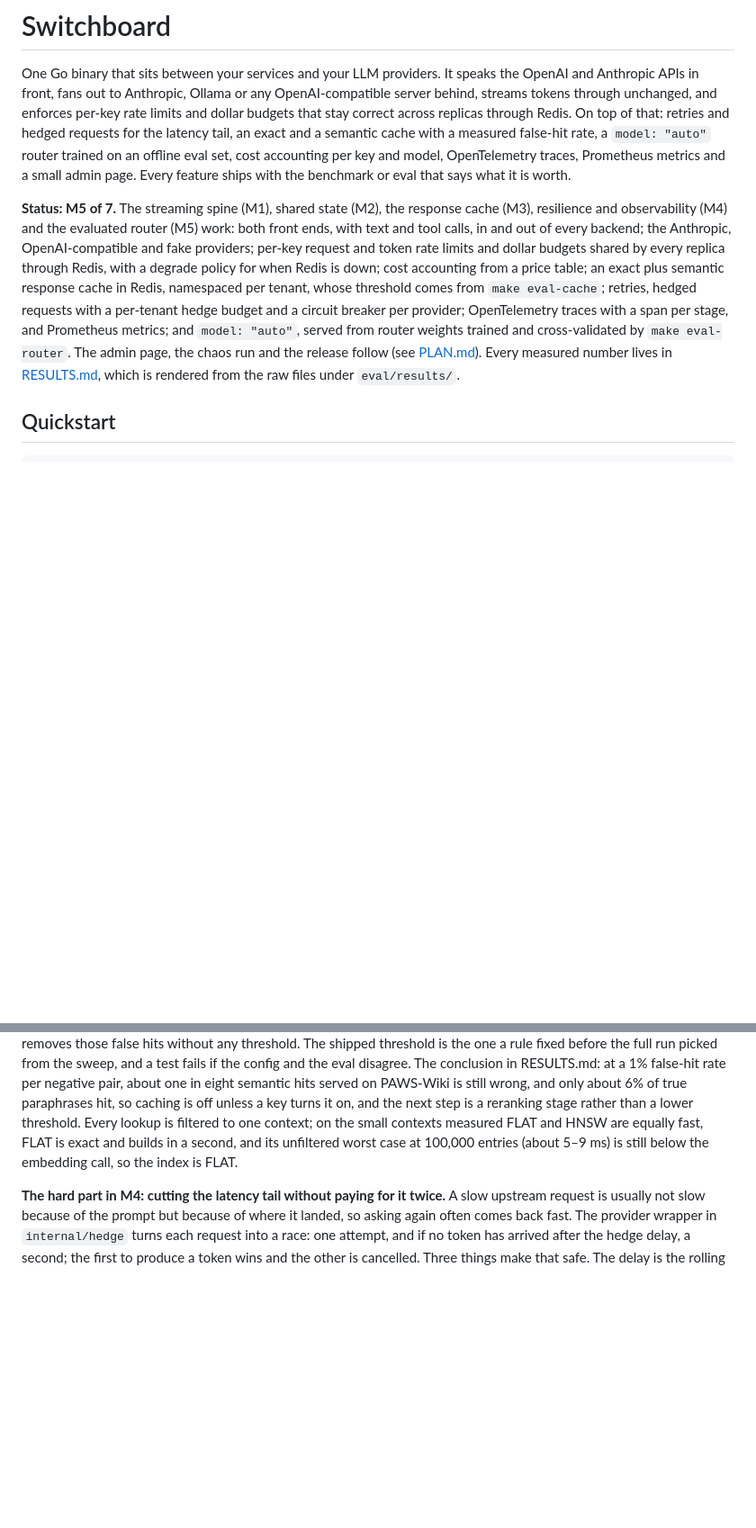
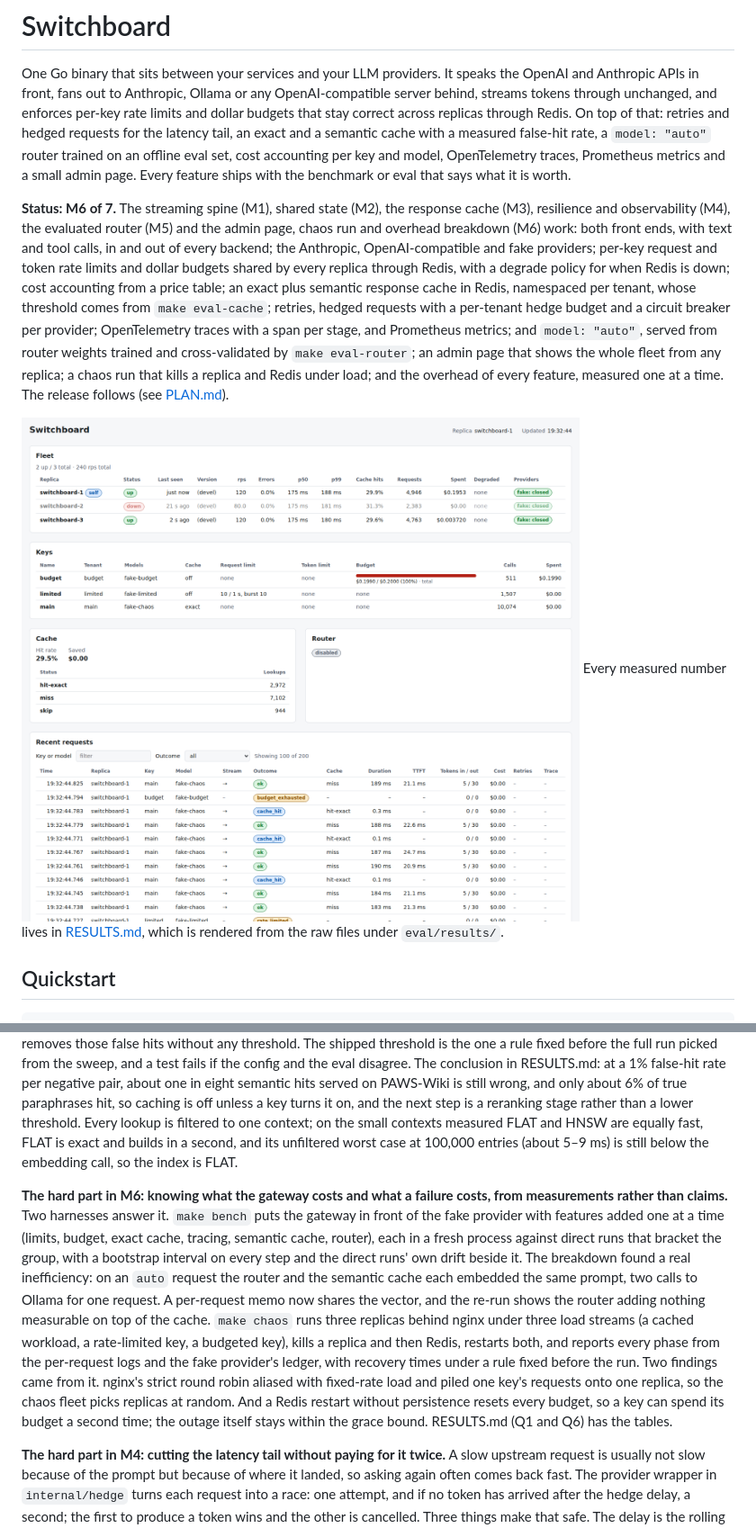
Before and after one commit to TheAsianFish/switchboard, a Markdown page: README.md, 2 parts joined by grey strips. Shown at 90% size. Rendered like a GitHub page; pictures changed too: docs/admin.png (added); blank space fills up the shorter version.

Commit message:
Document the admin page, the chaos run and the breakdown

```diff
--- a/README.md
+++ b/README.md
@@ -10,9 +10,10 @@ latency tail, an exact and a semantic cache with a measured false-hit rate, a
 and model, OpenTelemetry traces, Prometheus metrics and a small admin page.
 Every feature ships with the benchmark or eval that says what it is worth.
 
-**Status: M5 of 7.** The streaming spine (M1), shared state (M2), the
-response cache (M3), resilience and observability (M4) and the evaluated
-router (M5) work: both front
+**Status: M6 of 7.** The streaming spine (M1), shared state (M2), the
+response cache (M3), resilience and observability (M4), the evaluated
+router (M5) and the admin page, chaos run and overhead breakdown (M6) work:
+both front
 ends, with text and tool calls, in and out of every backend; the Anthropic,
 OpenAI-compatible and fake providers; per-key request and token rate limits
 and dollar budgets shared by every replica through Redis, with a degrade
@@ -22,8 +23,12 @@ threshold comes from `make eval-cache`; retries, hedged requests with a
 per-tenant hedge budget and a circuit breaker per provider; OpenTelemetry
 traces with a span per stage, and Prometheus metrics; and `model: "auto"`,
 served from router weights trained and cross-validated by
-`make eval-router`. The admin page, the chaos run and the release follow
+`make eval-router`; an admin page that shows the whole fleet from any
+replica; a chaos run that kills a replica and Redis under load; and the
+overhead of every feature, measured one at a time. The release follows
 (see [PLAN.md](PLAN.md)).
+
+![The admin page during the chaos run: replica 2 was killed 21 s earlier and shows as down, the budgeted key has spent its budget, and recent requests stream in from the two live replicas.](docs/admin.png)
 Every measured number lives in [RESULTS.md](RESULTS.md), which is rendered
 from the raw files under `eval/results/`.
 
@@ -244,6 +262,27 @@ small contexts measured FLAT and HNSW are equally fast, FLAT is exact and
 builds in a second, and its unfiltered worst case at 100,000 entries
 (about 5–9 ms) is still below the embedding call, so the index is FLAT.
 
+**The hard part in M6: knowing what the gateway costs and what a failure
+costs, from measurements rather than claims.** Two harnesses answer it.
+`make bench` puts the gateway in front of the fake provider with features
+added one at a time (limits, budget, exact cache, tracing, semantic cache,
+router), each in a fresh process against direct runs that bracket the
+group, with a bootstrap interval on every step and the direct runs' own
+drift beside it. The breakdown found a real inefficiency: on an `auto`
+request the router and the semantic cache each embedded the same prompt,
+two calls to Ollama for one request. A per-request memo now shares the
+vector, and the re-run shows the router adding nothing measurable on top
+of the cache. `make chaos` runs three replicas behind nginx under three
+load streams (a cached workload, a rate-limited key, a budgeted key),
+kills a replica and then Redis, restarts both, and reports every phase
+from the per-request logs and the fake provider's ledger, with recovery
+times under a rule fixed before the run. Two findings came from it.
+nginx's strict round robin aliased with fixed-rate load and piled one
+key's requests onto one replica, so the chaos fleet picks replicas at
+random. And a Redis restart without persistence resets every budget, so
+a key can spend its budget a second time; the outage itself stays within
+the grace bound. RESULTS.md (Q1 and Q6) has the tables.
+
 **The hard part in M4: cutting the latency tail without paying for it
 twice.** A slow upstream request is usually not slow because of the prompt
 but because of where it landed, so asking again often comes back fast.
```
Also changed, not shown: other parts of README.md (+27 -6 lines).
